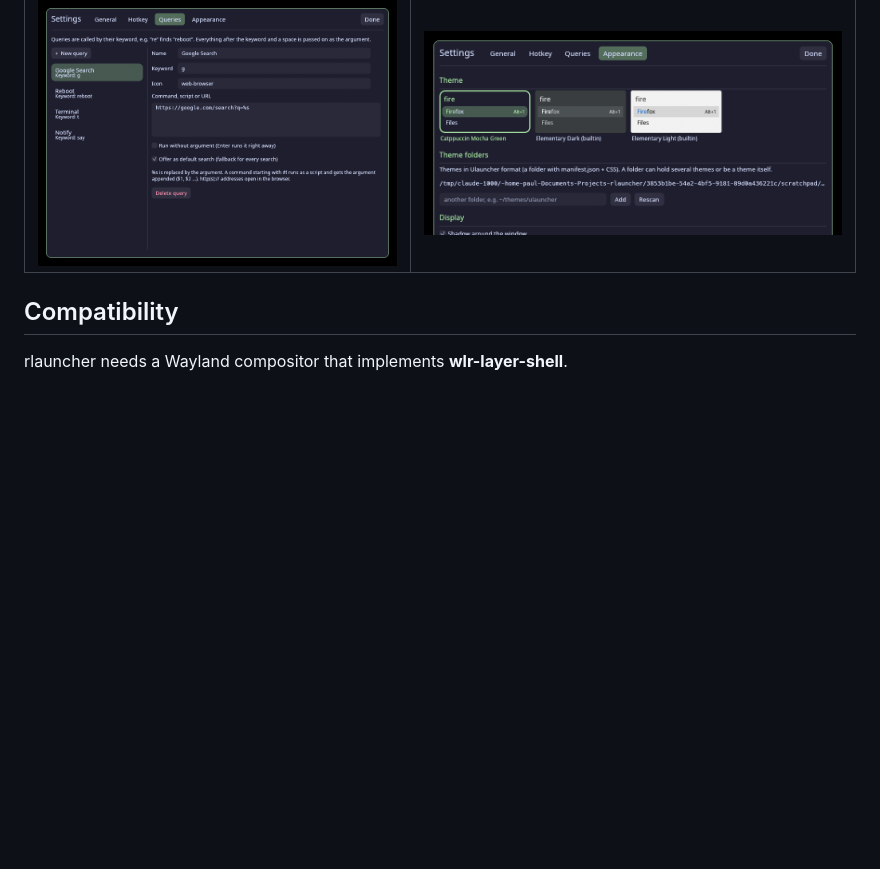
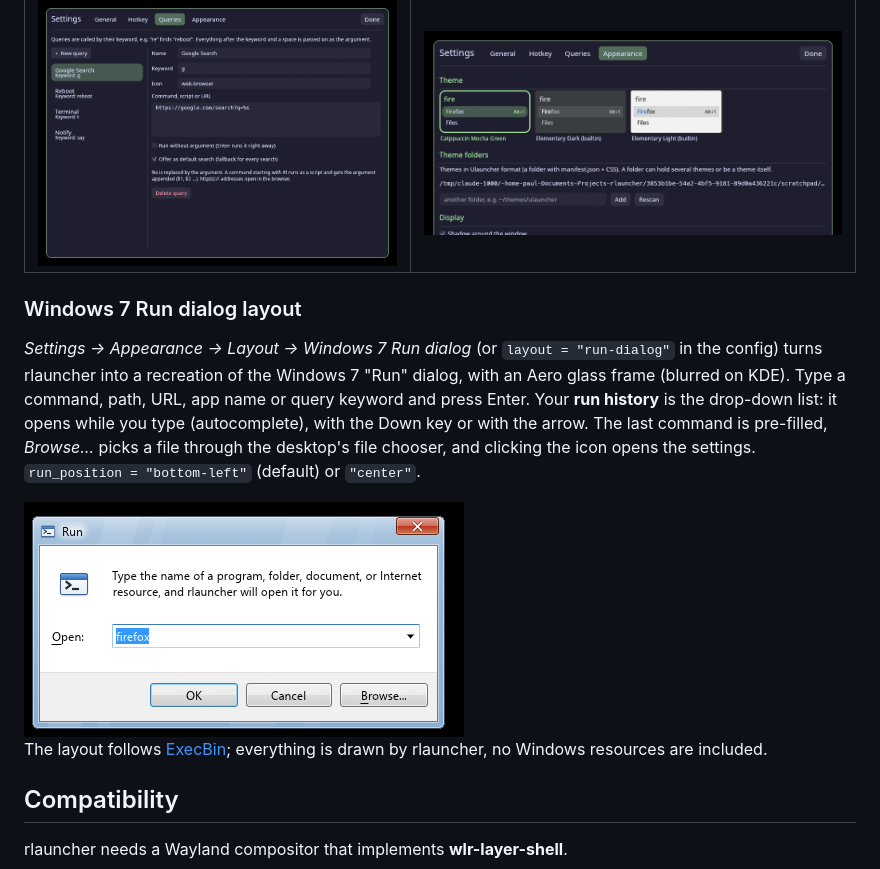
Before and after one commit to wildesPepega/rlauncher, a Markdown page: README.md, the part around the change. Rendered like a GitHub page; pictures changed too: docs/run-dialog.png (added); blank space fills up the shorter version.

```diff
--- a/README.md
+++ b/README.md
@@ -26,6 +26,14 @@ Press a hotkey, type a few letters, hit Enter. rlauncher shows up in the middle
 | Custom queries | Theme picker |
 |---|---|
 | <img src="docs/settings-queries.png" alt="Query editor"> | <img src="docs/settings-themes.png" alt="Theme picker"> |
+
+### Windows 7 Run dialog layout
+
+*Settings → Appearance → Layout → Windows 7 Run dialog* (or `layout = "run-dialog"` in the config) turns rlauncher into a recreation of the Windows 7 "Run" dialog, with an Aero glass frame (blurred on KDE). Type a command, path, URL, app name or query keyword and press Enter. Your **run history** is the drop-down list: it opens while you type (autocomplete), with the Down key or with the arrow. The last command is pre-filled, *Browse…* picks a file through the desktop's file chooser, and clicking the icon opens the settings. `run_position = "bottom-left"` (default) or `"center"`.
+
+<img src="docs/run-dialog.png" alt="rlauncher as a Windows 7 Run dialog" width="440">
+
+The layout follows [ExecBin](https://gitgud.io/catpswin56/execbin); everything is drawn by rlauncher, no Windows resources are included.
 
 ## Compatibility
 
```
Also changed, not shown: 10 other files.
